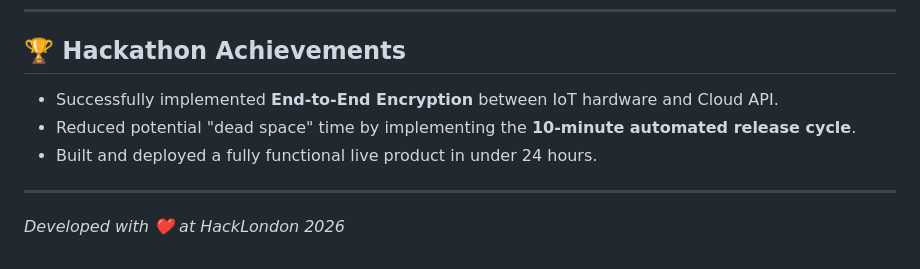
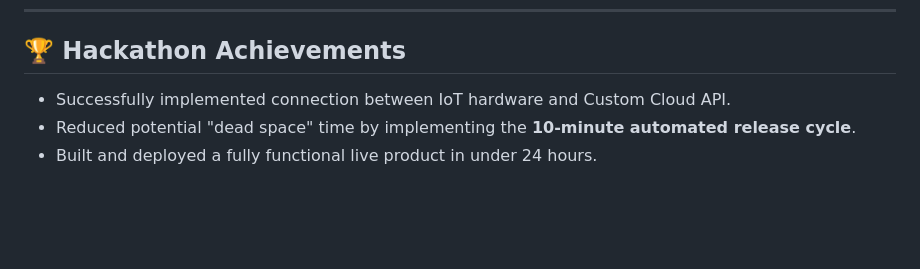
Before and after one commit to FerTirado573/hackLondon2026, a Markdown page: README.md, the part around the change. Rendered like a GitHub page; blank space fills up the shorter version.

```diff
--- a/README.md
+++ b/README.md
@@ -70,9 +70,6 @@ Manage bookings and check real-time availability through our responsive dashboar
 ---
 
 ## 🏆 Hackathon Achievements
-* Successfully implemented **End-to-End Encryption** between IoT hardware and Cloud API.
+* Successfully implemented connection between IoT hardware and Custom Cloud API.
 * Reduced potential "dead space" time by implementing the **10-minute automated release cycle**.
 * Built and deployed a fully functional live product in under 24 hours.
-
----
-*Developed with ❤️ at HackLondon 2026*
```
